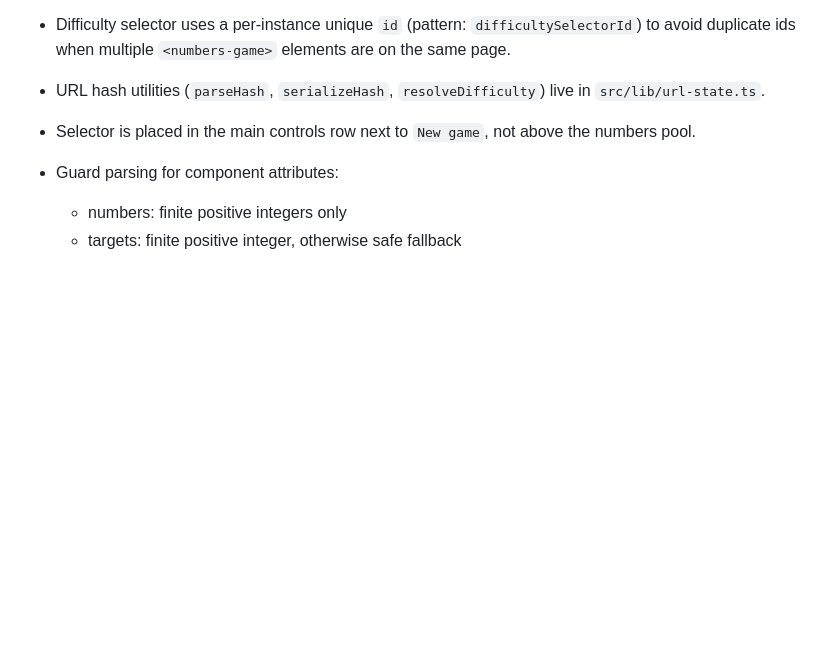
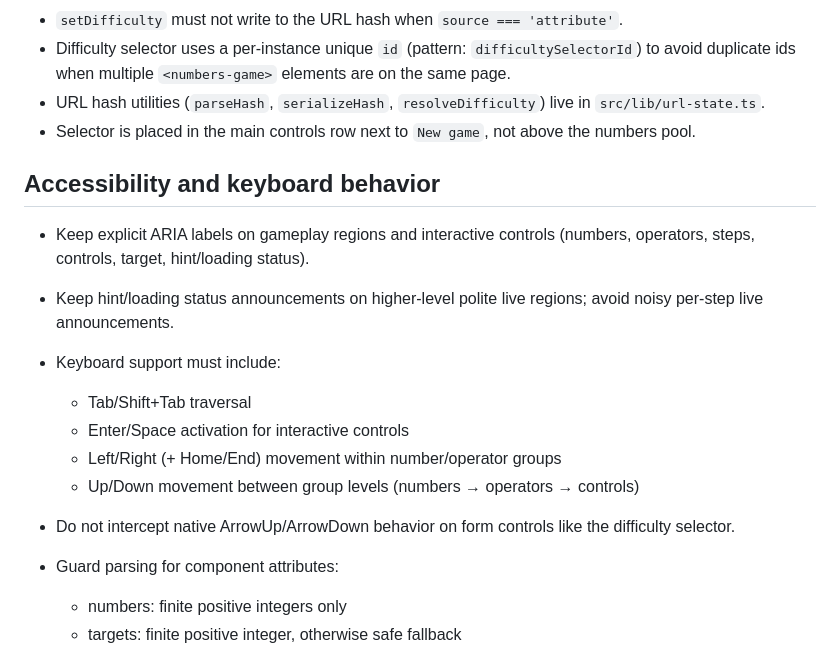
Before and after one commit to dom111/numbers-game, a Markdown page: .github/copilot-instructions.md, the part around the change. Rendered like a GitHub page; blank space fills up the shorter version.

Commit message:
docs: sync TODO and accessibility guidance after ui/a11y merge

```diff
--- a/.github/copilot-instructions.md
+++ b/.github/copilot-instructions.md
@@ -88,6 +88,17 @@ Use these instructions for all code changes in this repository.
 - URL hash utilities (`parseHash`, `serializeHash`, `resolveDifficulty`) live in `src/lib/url-state.ts`.
 - Selector is placed in the main controls row next to `New game`, not above the numbers pool.
 
+## Accessibility and keyboard behavior
+
+- Keep explicit ARIA labels on gameplay regions and interactive controls (numbers, operators, steps, controls, target, hint/loading status).
+- Keep hint/loading status announcements on higher-level polite live regions; avoid noisy per-step live announcements.
+- Keyboard support must include:
+    - Tab/Shift+Tab traversal
+    - Enter/Space activation for interactive controls
+    - Left/Right (+ Home/End) movement within number/operator groups
+    - Up/Down movement between group levels (numbers → operators → controls)
+- Do not intercept native ArrowUp/ArrowDown behavior on form controls like the difficulty selector.
+
 - Guard parsing for component attributes:
     - numbers: finite positive integers only
     - targets: finite positive integer, otherwise safe fallback
```
Also changed, not shown: README.md (+2 -0 lines), TODO.md (+1 -1 lines).
